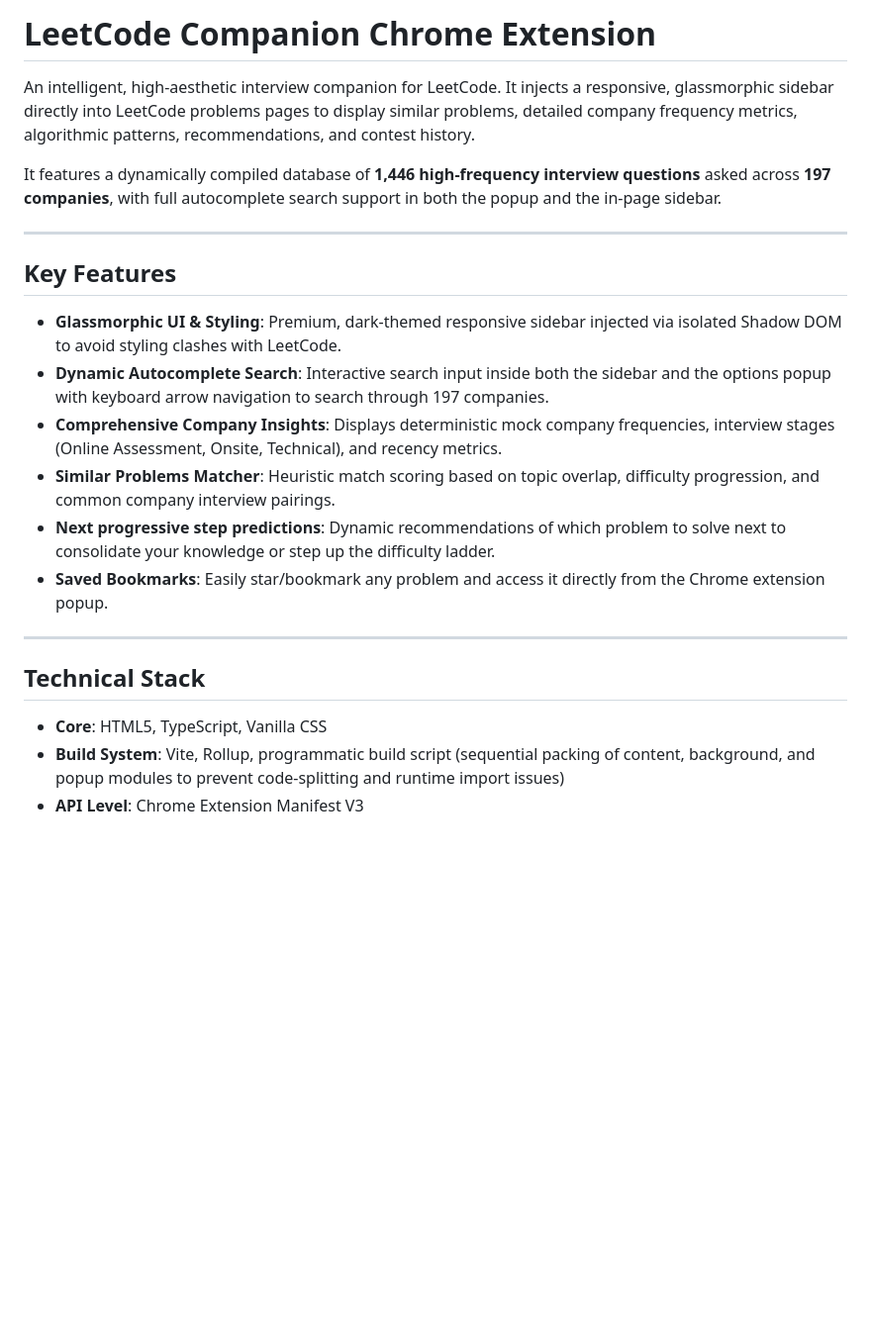
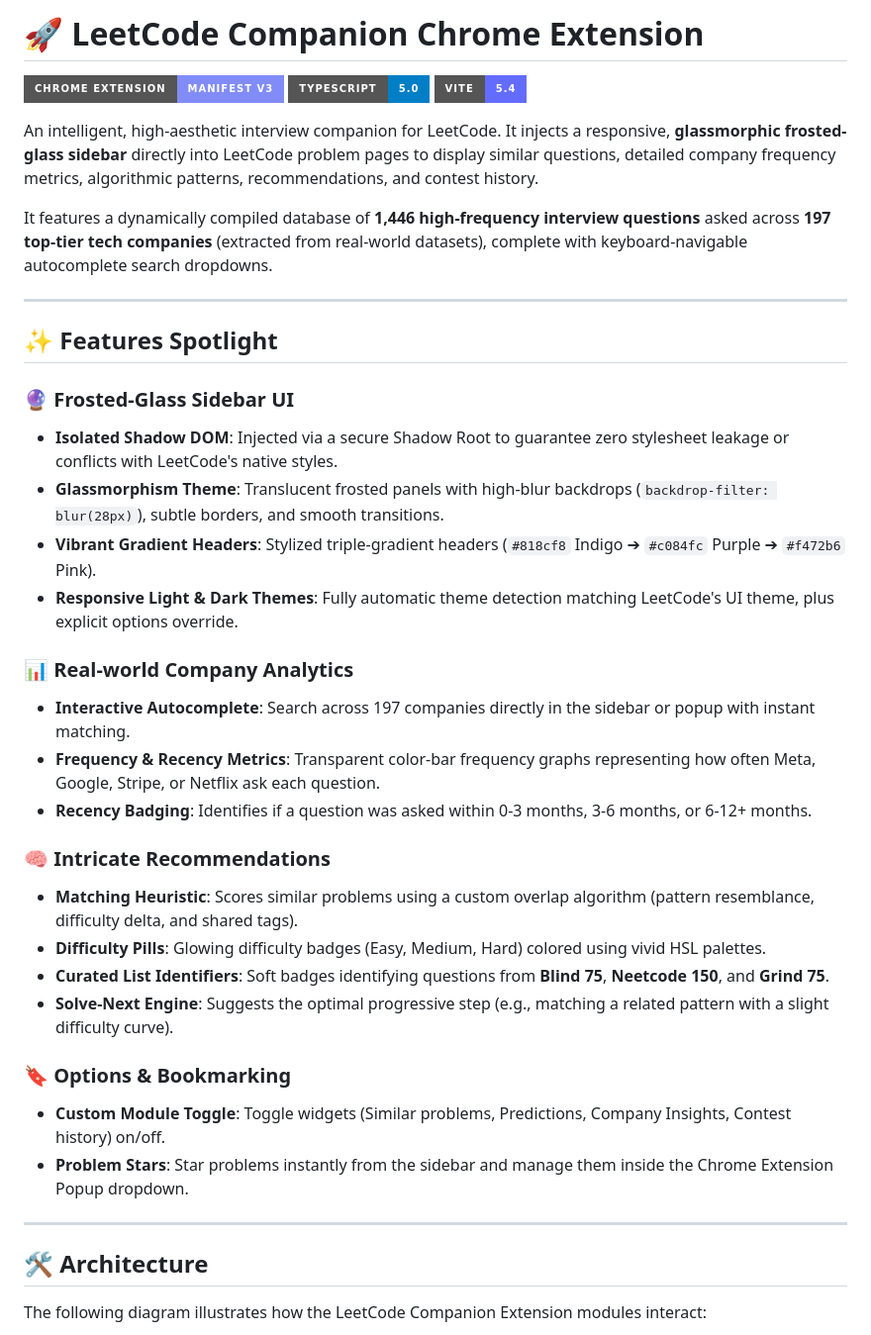
Before and after one commit to kishansaaai/leetcode-companion, a Markdown page: README.md, the part around one of its changes. Shown at 99% size. Drawn GitHub-style; badges without logos; blank space fills up the shorter version.

```diff
--- a/README.md
+++ b/README.md
@@ -1,25 +1,41 @@
-# LeetCode Companion Chrome Extension
+# 🚀 LeetCode Companion Chrome Extension
 
-An intelligent, high-aesthetic interview companion for LeetCode. It injects a responsive, glassmorphic sidebar directly into LeetCode problems pages to display similar problems, detailed company frequency metrics, algorithmic patterns, recommendations, and contest history.
+[![Manifest V3](https://img.shields.io/badge/Chrome_Extension-Manifest_V3-818cf8?style=for-the-badge&logo=google-chrome&logoColor=white)](https://developer.chrome.com/docs/extensions/mv3/intro/)
+[![TypeScript](https://img.shields.io/badge/TypeScript-5.0-blue?style=for-the-badge&logo=typescript&logoColor=white)](https://www.typescriptlang.org/)
+[![Vite](https://img.shields.io/badge/Vite-5.4-646cff?style=for-the-badge&logo=vite&logoColor=white)](https://vitejs.dev/)
 
-It features a dynamically compiled database of **1,446 high-frequency interview questions** asked across **197 companies**, with full autocomplete search support in both the popup and the in-page sidebar.
+An intelligent, high-aesthetic interview companion for LeetCode. It injects a responsive, **glassmorphic frosted-glass sidebar** directly into LeetCode problem pages to display similar questions, detailed company frequency metrics, algorithmic patterns, recommendations, and contest history.
+
+It features a dynamically compiled database of **1,446 high-frequency interview questions** asked across **197 top-tier tech companies** (extracted from real-world datasets), complete with keyboard-navigable autocomplete search dropdowns.
 
 ---
 
-## Key Features
+## ✨ Features Spotlight
 
-* **Glassmorphic UI & Styling**: Premium, dark-themed responsive sidebar injected via isolated Shadow DOM to avoid styling clashes with LeetCode.
-* **Dynamic Autocomplete Search**: Interactive search input inside both the sidebar and the options popup with keyboard arrow navigation to search through 197 companies.
-* **Comprehensive Company Insights**: Displays deterministic mock company frequencies, interview stages (Online Assessment, Onsite, Technical), and recency metrics.
-* **Similar Problems Matcher**: Heuristic match scoring based on topic overlap, difficulty progression, and common company interview pairings.
-* **Next progressive step predictions**: Dynamic recommendations of which problem to solve next to consolidate your knowledge or step up the difficulty ladder.
-* **Saved Bookmarks**: Easily star/bookmark any problem and access it directly from the Chrome extension popup.
+### 🔮 Frosted-Glass Sidebar UI
+* **Isolated Shadow DOM**: Injected via a secure Shadow Root to guarantee zero stylesheet leakage or conflicts with LeetCode's native styles.
+* **Glassmorphism Theme**: Translucent frosted panels with high-blur backdrops (`backdrop-filter: blur(28px)`), subtle borders, and smooth transitions.
+* **Vibrant Gradient Headers**: Stylized triple-gradient headers (`#818cf8` Indigo ➔ `#c084fc` Purple ➔ `#f472b6` Pink).
+* **Responsive Light & Dark Themes**: Fully automatic theme detection matching LeetCode's UI theme, plus explicit options override.
+
+### 📊 Real-world Company Analytics
+* **Interactive Autocomplete**: Search across 197 companies directly in the sidebar or popup with instant matching.
+* **Frequency & Recency Metrics**: Transparent color-bar frequency graphs representing how often Meta, Google, Stripe, or Netflix ask each question.
+* **Recency Badging**: Identifies if a question was asked within 0-3 months, 3-6 months, or 6-12+ months.
+
+### 🧠 Intricate Recommendations
+* **Matching Heuristic**: Scores similar problems using a custom overlap algorithm (pattern resemblance, difficulty delta, and shared tags).
+* **Difficulty Pills**: Glowing difficulty badges (Easy, Medium, Hard) colored using vivid HSL palettes.
+* **Curated List Identifiers**: Soft badges identifying questions from **Blind 75**, **Neetcode 150**, and **Grind 75**.
+* **Solve-Next Engine**: Suggests the optimal progressive step (e.g., matching a related pattern with a slight difficulty curve).
+
+### 🔖 Options & Bookmarking
+* **Custom Module Toggle**: Toggle widgets (Similar problems, Predictions, Company Insights, Contest history) on/off.
+* **Problem Stars**: Star problems instantly from the sidebar and manage them inside the Chrome Extension Popup dropdown.
 
 ---
 
-## Technical Stack
+## 🛠️ Architecture
 
-* **Core**: HTML5, TypeScript, Vanilla CSS
-* **Build System**: Vite, Rollup, programmatic build script (sequential packing of content, background, and popup modules to prevent code-splitting and runtime import issues)
-* **API Level**: Chrome Extension Manifest V3
+The following diagram illustrates how the LeetCode Companion Extension modules interact:
 
```
Also changed, not shown: other parts of README.md (+62 -46 lines).
